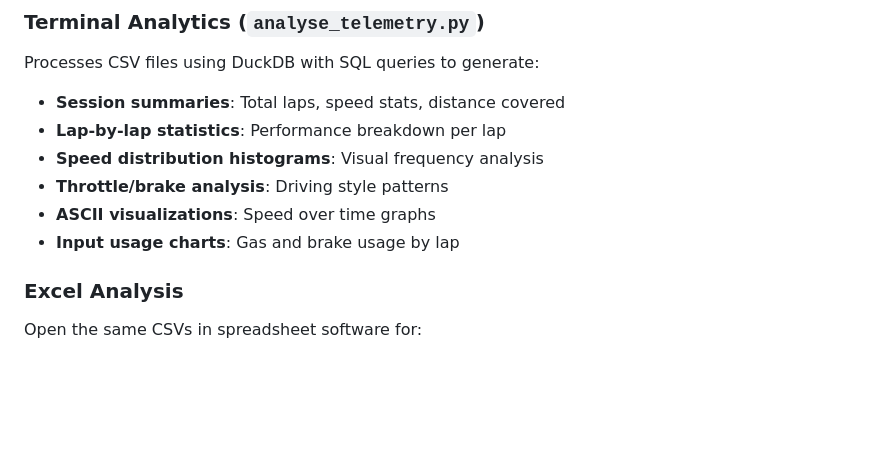
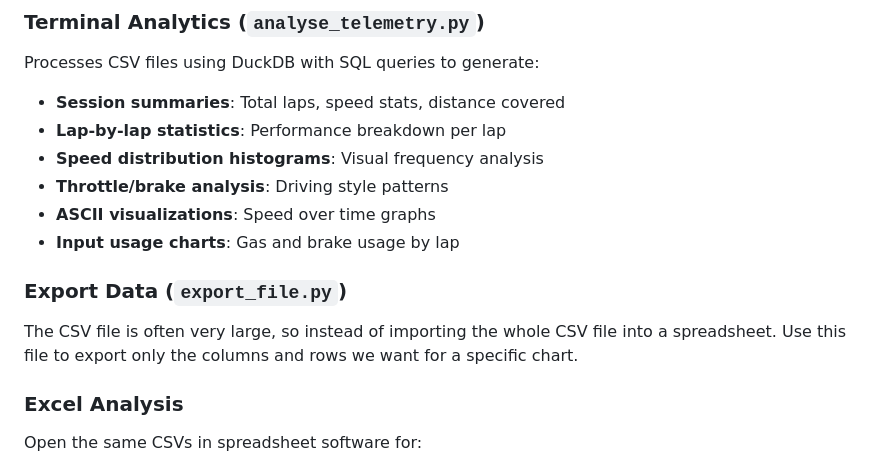
Before and after one commit to Yaandle/ac_telemetry, a Markdown page: README.md, the part around the change. Drawn GitHub-style; blank space fills up the shorter version.

```diff
--- a/README.md
+++ b/README.md
@@ -21,6 +21,12 @@ Processes CSV files using DuckDB with SQL queries to generate:
 - **Throttle/brake analysis**: Driving style patterns
 - **ASCII visualizations**: Speed over time graphs
 - **Input usage charts**: Gas and brake usage by lap
+
+### Export Data (`export_file.py`)
+The CSV file is often very large, so instead of importing the whole CSV file into a spreadsheet.
+Use this file to export only the columns and rows we want for a specific chart.
+
+
 
 ### Excel Analysis
 Open the same CSVs in spreadsheet software for:
```
